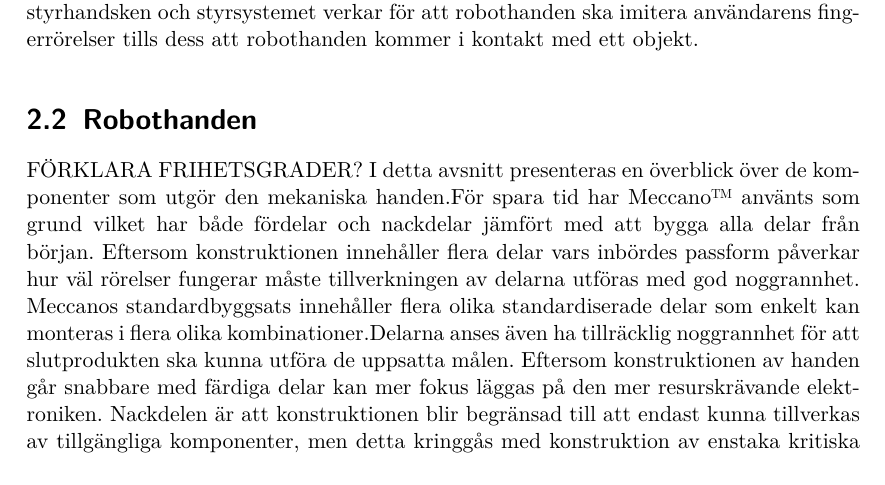
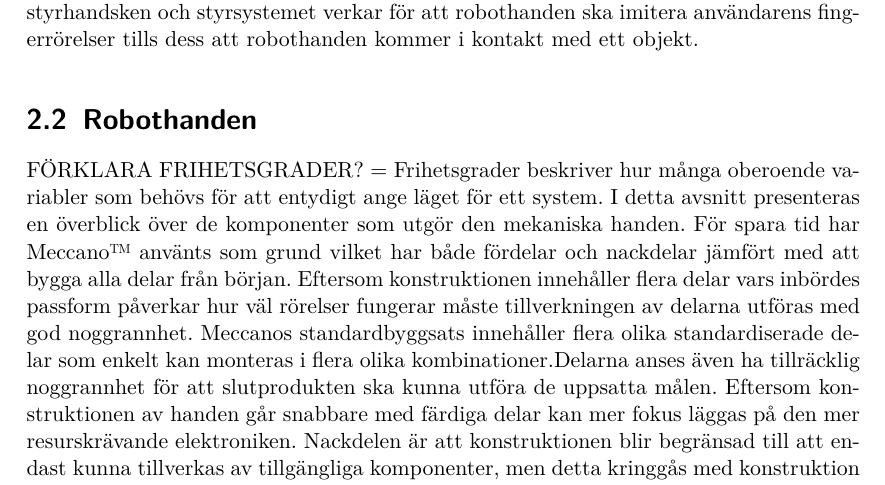
Before and after one commit to Cadynum/kandidat, a LaTeX document (Slutrapport/main.tex, which reads Slutrapport/metod.tex): part of page 6 of 10 before the commit and part of page 6 of 11 after it, cut so that both start at the same text. Compiled offline with pdfLaTeX.

Commit message:
Frihetsgrad

```diff
--- a/Slutrapport/metod.tex
+++ b/Slutrapport/metod.tex
@@ -14,8 +14,8 @@ Robothanden följer användarens fingerrörelser tills dess att den greppar ett
 \end{enumerate}
 Robothanden kan delas in i tre delsystem som samverkar för att uppfylla handens funktion. Delsystemen är styrhandske, styrsystem och robothand. Användaren har på sig styrhandsken och styrsystemet verkar för att robothanden ska imitera användarens fingerrörelser tills dess att robothanden kommer i kontakt med ett objekt.
 \section{Robothanden}
-FÖRKLARA FRIHETSGRADER?
-I detta avsnitt presenteras en överblick över de komponenter som utgör den mekaniska handen.För spara tid har Meccano™ använts som grund vilket har både fördelar och nackdelar jämfört med att bygga alla delar från början. Eftersom konstruktionen innehåller flera delar vars inbördes passform påverkar hur väl rörelser fungerar måste tillverkningen av delarna utföras med god noggrannhet. Meccanos standardbyggsats innehåller flera olika standardiserade delar som enkelt kan monteras i flera olika kombinationer.Delarna anses även ha tillräcklig noggrannhet för att slutprodukten ska kunna utföra de uppsatta målen. Eftersom konstruktionen av handen går snabbare med färdiga delar kan mer fokus läggas på den mer resurskrävande elektroniken. Nackdelen är att konstruktionen blir begränsad till att endast kunna tillverkas av tillgängliga komponenter, men detta kringgås med konstruktion av enstaka kritiska komponenter.
+FÖRKLARA FRIHETSGRADER? = Frihetsgrader beskriver hur många oberoende variabler som behövs för att entydigt ange läget för ett system.
+I detta avsnitt presenteras en överblick över de komponenter som utgör den mekaniska handen. För spara tid har Meccano™ använts som grund vilket har både fördelar och nackdelar jämfört med att bygga alla delar från början. Eftersom konstruktionen innehåller flera delar vars inbördes passform påverkar hur väl rörelser fungerar måste tillverkningen av delarna utföras med god noggrannhet. Meccanos standardbyggsats innehåller flera olika standardiserade delar som enkelt kan monteras i flera olika kombinationer.Delarna anses även ha tillräcklig noggrannhet för att slutprodukten ska kunna utföra de uppsatta målen. Eftersom konstruktionen av handen går snabbare med färdiga delar kan mer fokus läggas på den mer resurskrävande elektroniken. Nackdelen är att konstruktionen blir begränsad till att endast kunna tillverkas av tillgängliga komponenter, men detta kringgås med konstruktion av enstaka kritiska komponenter.
 Handen består av två fingrar och en tumme som beskrivs utförligare i sina respektive avsnitt. På fingrar och tumme sitter det även plastskal som har som uppgift att skapa bättre greppytor.
 
 BILD PÅ UTPROVNING AV GREPP
```
